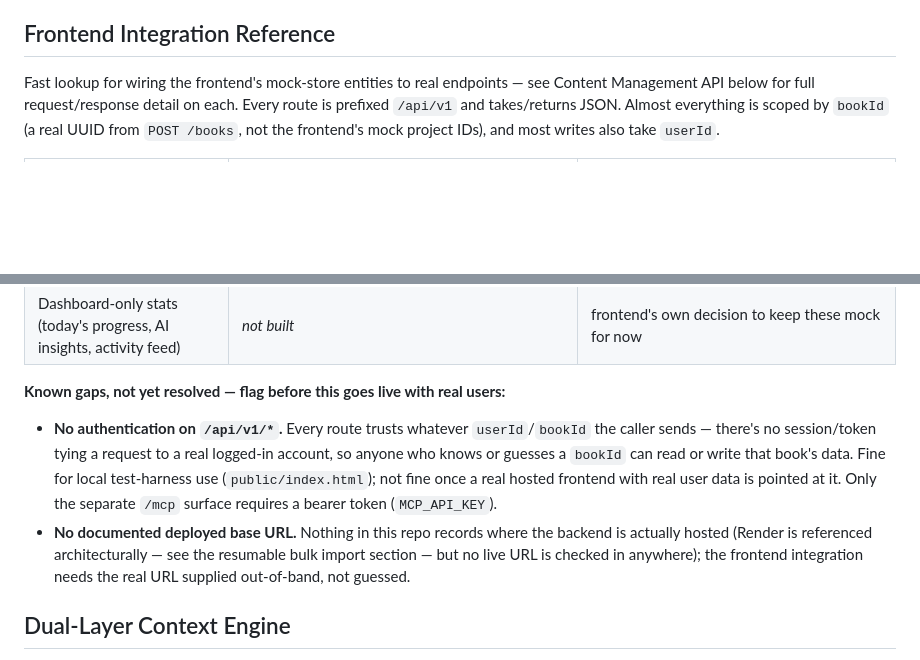
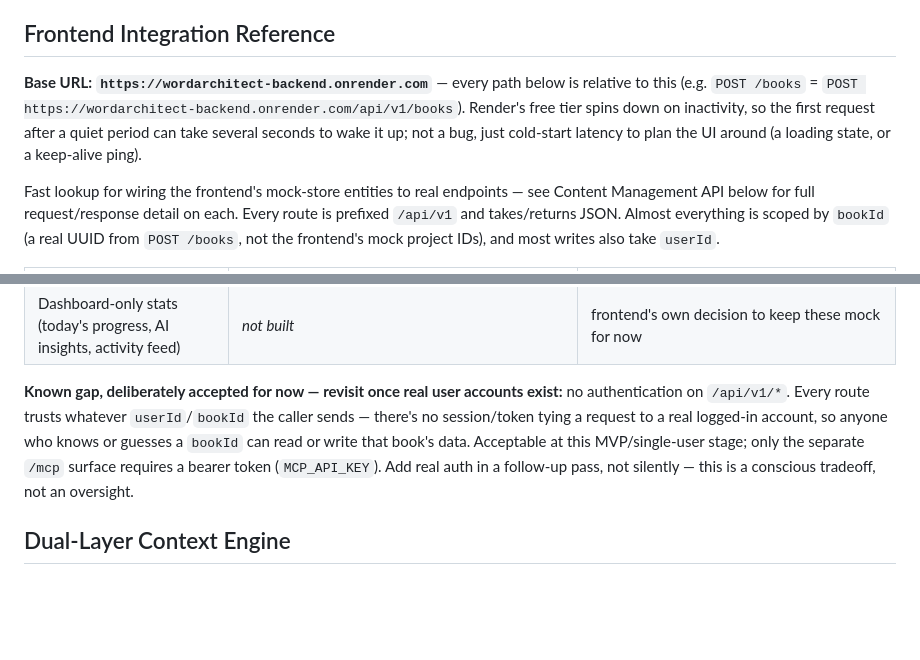
Before and after one commit to richard4801/WordArchitect-Backend-, a Markdown page: CLAUDE.md, 2 parts joined by grey strips. Rendered like a GitHub page; blank space fills up the shorter version.

Commit message:
Record deployed base URL in the Frontend Integration Reference
https://wordarchitect-backend.onrender.com, plus a note on Render
free-tier cold-start latency. Also resolves the auth question raised
alongside it: leaving /api/v1/* unauthenticated for now is a deliberate,
documented tradeoff at this MVP stage, not an unresolved gap.

Co-Authored-By: Claude Sonnet 5 <noreply@anthropic.com>
Claude-Session: https://claude.ai/code/session_01AjnRA9sa48cVbZzzYMtL8U

```diff
--- a/CLAUDE.md
+++ b/CLAUDE.md
@@ -23,6 +23,13 @@ bloating the LLM's context window.
 
 ## Frontend Integration Reference
 
+**Base URL: `https://wordarchitect-backend.onrender.com`** — every path
+below is relative to this (e.g. `POST /books` = `POST
+https://wordarchitect-backend.onrender.com/api/v1/books`). Render's free
+tier spins down on inactivity, so the first request after a quiet period
+can take several seconds to wake it up; not a bug, just cold-start
+latency to plan the UI around (a loading state, or a keep-alive ping).
+
 Fast lookup for wiring the frontend's mock-store entities to real
 endpoints — see Content Management API below for full request/response
 detail on each. Every route is prefixed `/api/v1` and takes/returns JSON.
@@ -40,19 +47,14 @@ not the frontend's mock project IDs), and most writes also take `userId`.
 | Outliner (Beat/Act) | *not built* | confirmed low priority/deferred |
 | Dashboard-only stats (today's progress, AI insights, activity feed) | *not built* | frontend's own decision to keep these mock for now |
 
-**Known gaps, not yet resolved — flag before this goes live with real users:**
-- **No authentication on `/api/v1/*`.** Every route trusts whatever
-  `userId`/`bookId` the caller sends — there's no session/token tying a
-  request to a real logged-in account, so anyone who knows or guesses a
-  `bookId` can read or write that book's data. Fine for local test-harness
-  use (`public/index.html`); not fine once a real hosted frontend with
-  real user data is pointed at it. Only the separate `/mcp` surface
-  requires a bearer token (`MCP_API_KEY`).
-- **No documented deployed base URL.** Nothing in this repo records where
-  the backend is actually hosted (Render is referenced architecturally —
-  see the resumable bulk import section — but no live URL is checked in
-  anywhere); the frontend integration needs the real URL supplied
-  out-of-band, not guessed.
+**Known gap, deliberately accepted for now — revisit once real user
+accounts exist:** no authentication on `/api/v1/*`. Every route trusts
+whatever `userId`/`bookId` the caller sends — there's no session/token
+tying a request to a real logged-in account, so anyone who knows or
+guesses a `bookId` can read or write that book's data. Acceptable at this
+MVP/single-user stage; only the separate `/mcp` surface requires a bearer
+token (`MCP_API_KEY`). Add real auth in a follow-up pass, not silently —
+this is a conscious tradeoff, not an oversight.
 
 ## Dual-Layer Context Engine
 
```
